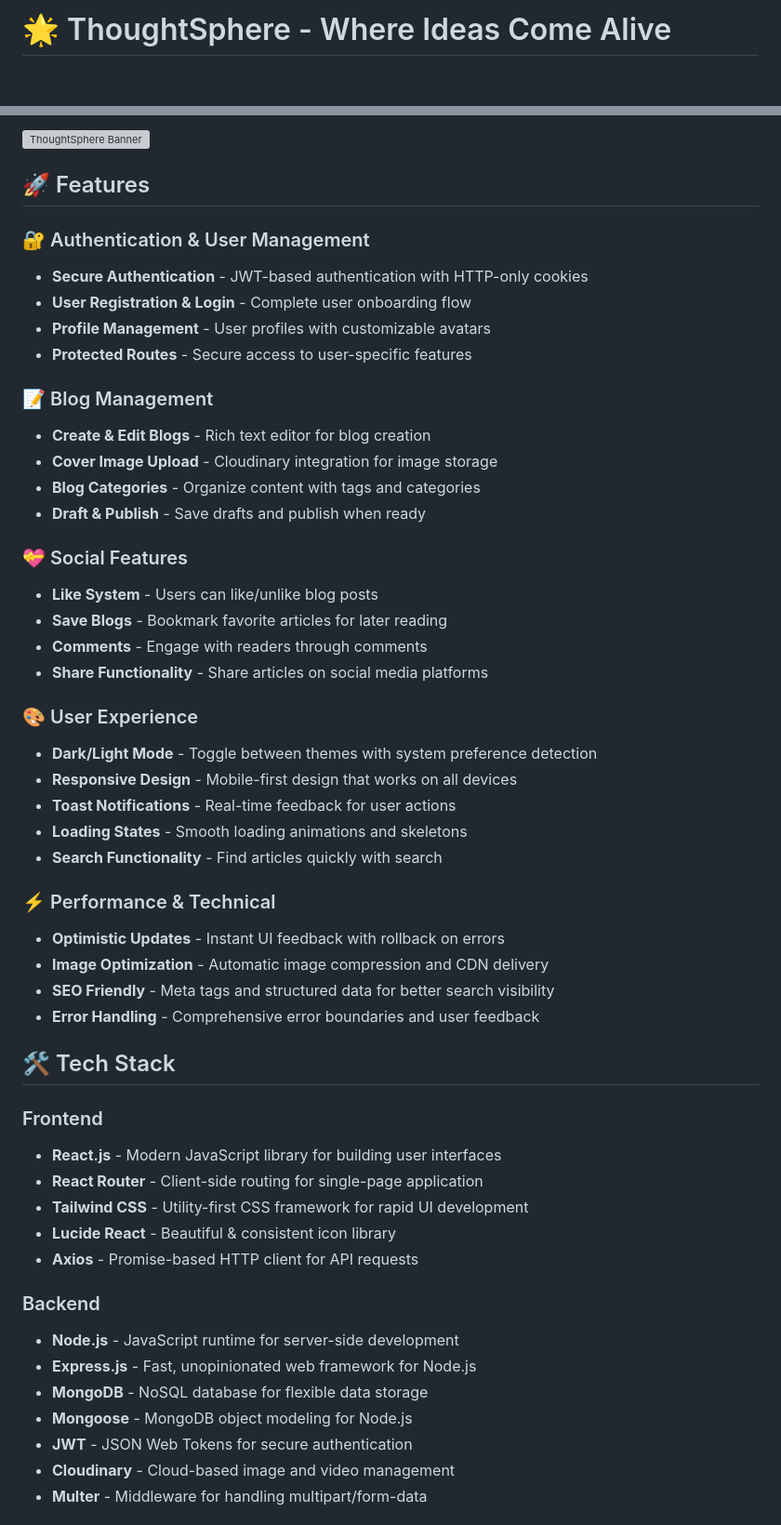
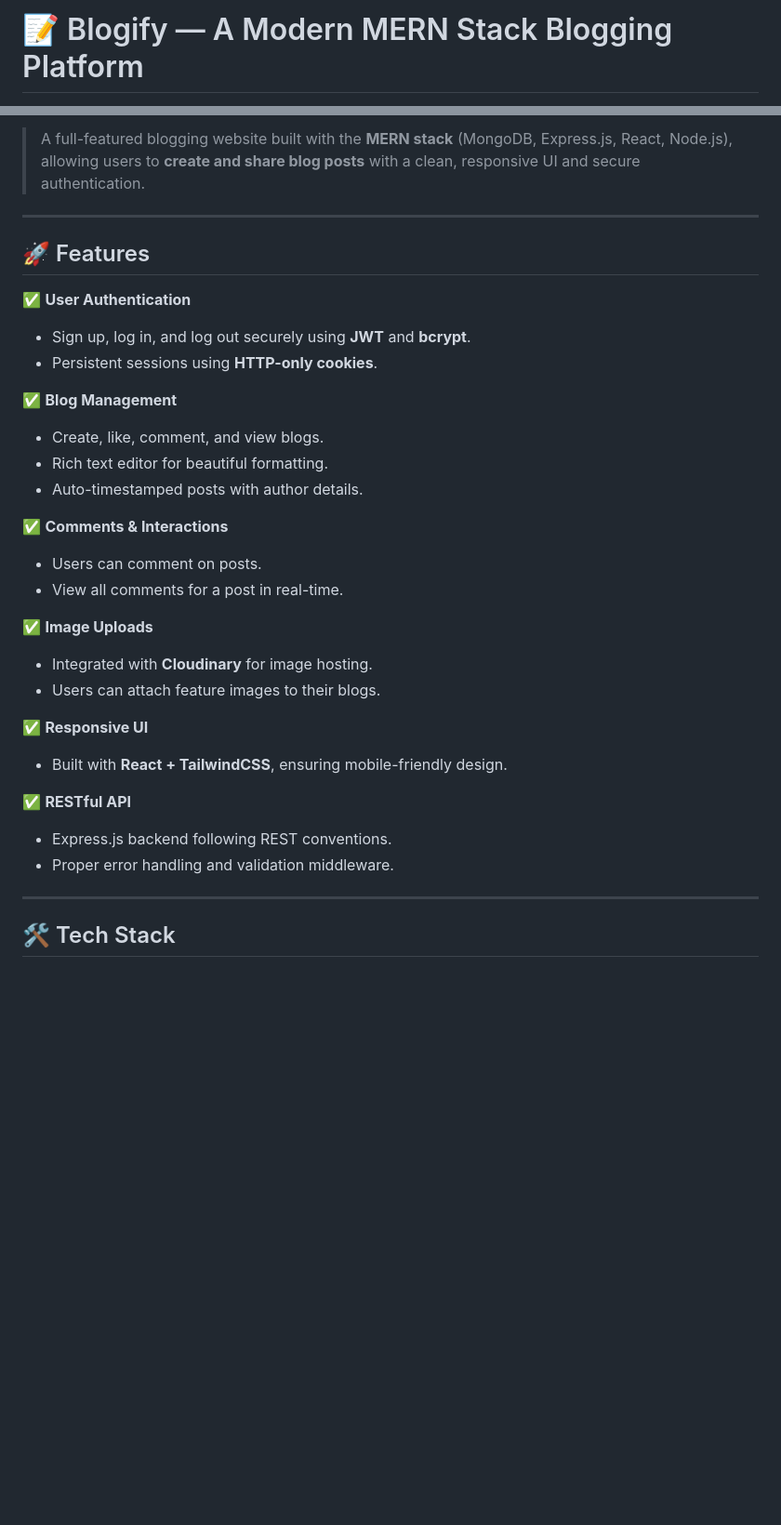
Before and after one commit to Darren0411/Blogify, a Markdown page: README.md, 2 parts joined by grey strips. Shown: that part at 93% size. Drawn GitHub-style; blank space fills up the shorter version; grey boxes are pictures that could not be loaded.

Commit message:
readme updated again

```diff
--- a/README.md
+++ b/README.md
@@ -1,2 +1,2 @@
-# 🌟 ThoughtSphere - Where Ideas Come Alive
+# 📝 Blogify — A Modern MERN Stack Blogging Platform
 
@@ -4,54 +4,35 @@ A modern, full-stack blogging platform built with React.js and Node.js, featurin
 
-![ThoughtSphere Banner](https://via.placeholder.com/1200x400/6366f1/ffffff?text=ThoughtSphere+-+Where+Ideas+Come+Alive)
+> A full-featured blogging website built with the **MERN stack** (MongoDB, Express.js, React, Node.js), allowing users to **create and share blog posts** with a clean, responsive UI and secure authentication.
+
+---
 
 ## 🚀 Features
 
-### 🔐 Authentication & User Management
-- **Secure Authentication** - JWT-based authentication with HTTP-only cookies
-- **User Registration & Login** - Complete user onboarding flow
-- **Profile Management** - User profiles with customizable avatars
-- **Protected Routes** - Secure access to user-specific features
+✅ **User Authentication**
+- Sign up, log in, and log out securely using **JWT** and **bcrypt**.
+- Persistent sessions using **HTTP-only cookies**.
 
-### 📝 Blog Management
-- **Create & Edit Blogs** - Rich text editor for blog creation
-- **Cover Image Upload** - Cloudinary integration for image storage
-- **Blog Categories** - Organize content with tags and categories
-- **Draft & Publish** - Save drafts and publish when ready
+✅ **Blog Management**
+- Create, like, comment, and view blogs.
+- Rich text editor for beautiful formatting.
+- Auto-timestamped posts with author details.
 
-### 💝 Social Features
-- **Like System** - Users can like/unlike blog posts
-- **Save Blogs** - Bookmark favorite articles for later reading
-- **Comments** - Engage with readers through comments
-- **Share Functionality** - Share articles on social media platforms
+✅ **Comments & Interactions**
+- Users can comment on posts.
+- View all comments for a post in real-time.
 
-### 🎨 User Experience
-- **Dark/Light Mode** - Toggle between themes with system preference detection
-- **Responsive Design** - Mobile-first design that works on all devices
-- **Toast Notifications** - Real-time feedback for user actions
-- **Loading States** - Smooth loading animations and skeletons
-- **Search Functionality** - Find articles quickly with search
+✅ **Image Uploads**
+- Integrated with **Cloudinary** for image hosting.
+- Users can attach feature images to their blogs.
 
-### ⚡ Performance & Technical
-- **Optimistic Updates** - Instant UI feedback with rollback on errors
-- **Image Optimization** - Automatic image compression and CDN delivery
-- **SEO Friendly** - Meta tags and structured data for better search visibility
-- **Error Handling** - Comprehensive error boundaries and user feedback
+✅ **Responsive UI**
+- Built with **React + TailwindCSS**, ensuring mobile-friendly design.
+
+✅ **RESTful API**
+- Express.js backend following REST conventions.
+- Proper error handling and validation middleware.
+
+---
 
 ## 🛠️ Tech Stack
 
-### Frontend
-- **React.js** - Modern JavaScript library for building user interfaces
-- **React Router** - Client-side routing for single-page application
-- **Tailwind CSS** - Utility-first CSS framework for rapid UI development
-- **Lucide React** - Beautiful & consistent icon library
-- **Axios** - Promise-based HTTP client for API requests
-
-### Backend
-- **Node.js** - JavaScript runtime for server-side development
-- **Express.js** - Fast, unopinionated web framework for Node.js
-- **MongoDB** - NoSQL database for flexible data storage
-- **Mongoose** - MongoDB object modeling for Node.js
-- **JWT** - JSON Web Tokens for secure authentication
-- **Cloudinary** - Cloud-based image and video management
-- **Multer** - Middleware for handling multipart/form-data
-
```
Also changed, not shown: other parts of README.md (+116 -243 lines).
